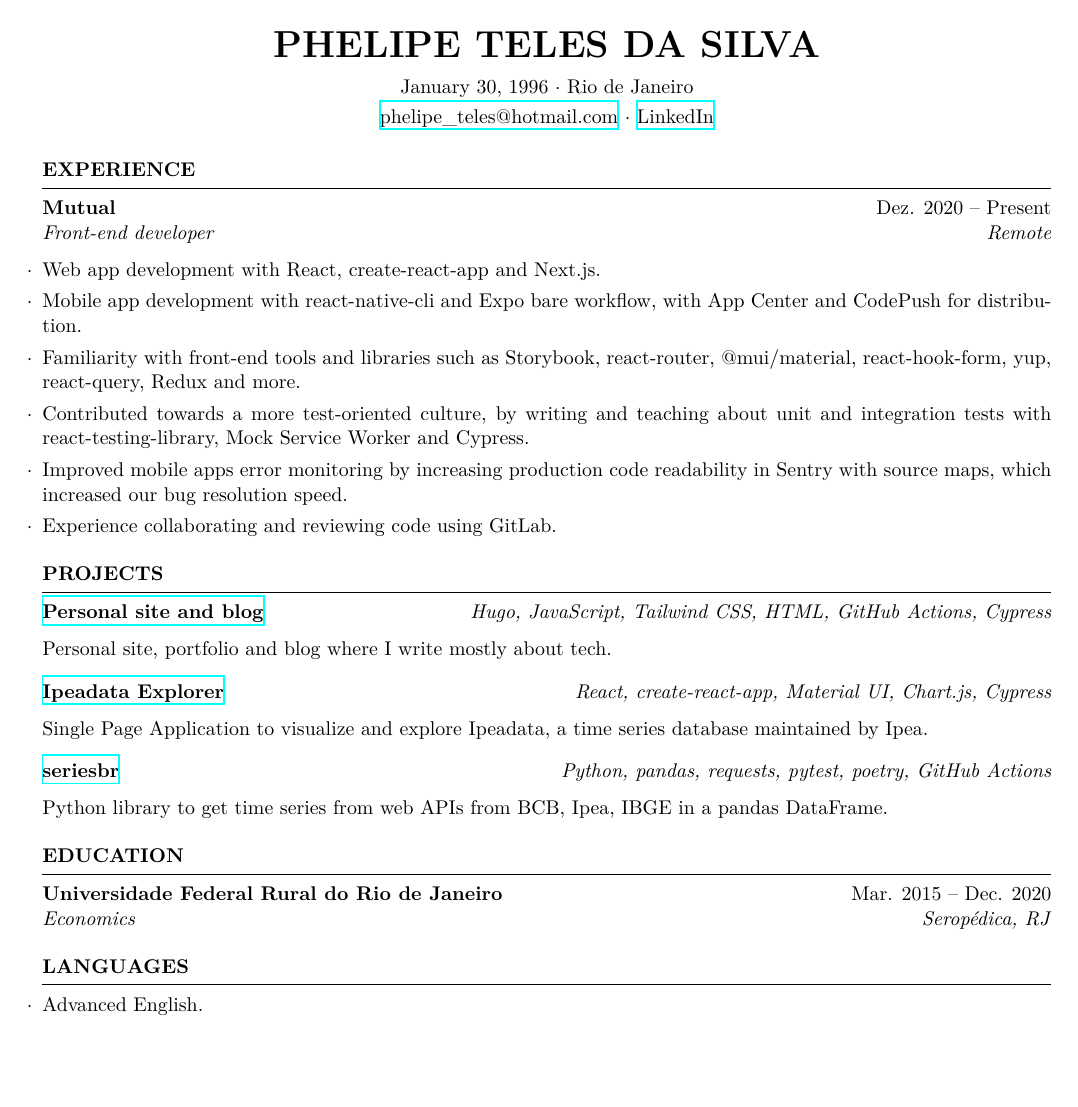
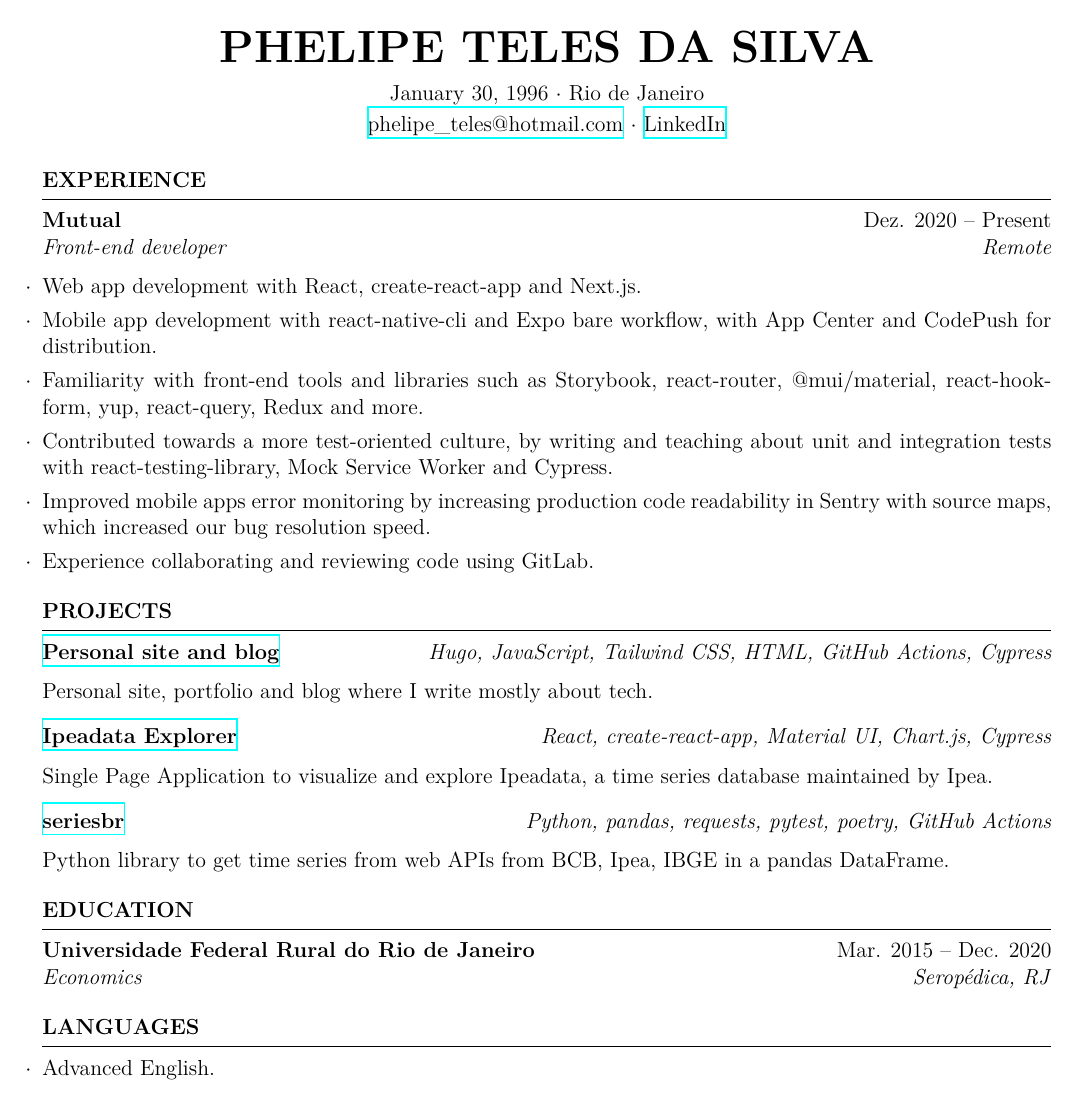
Before and after one commit to phelipetls/resumes, a LaTeX CV (phelipe-teles-resume-en.tex): the whole page. Compiled offline with XeLaTeX.

Commit message:
Increase font size

```diff
--- a/phelipe-teles-resume-en.tex
+++ b/phelipe-teles-resume-en.tex
@@ -1,4 +1,4 @@
-\documentclass[11pt,letterpaper]{article}
+\documentclass[12pt,letterpaper]{article}
 
 \usepackage[left=0.4 in,top=0.4in,right=0.4 in]{geometry}
 \usepackage[utf8]{inputenc}
```
Also changed, not shown: phelipe-teles-resume-ptbr.tex (+1 -1 lines).
